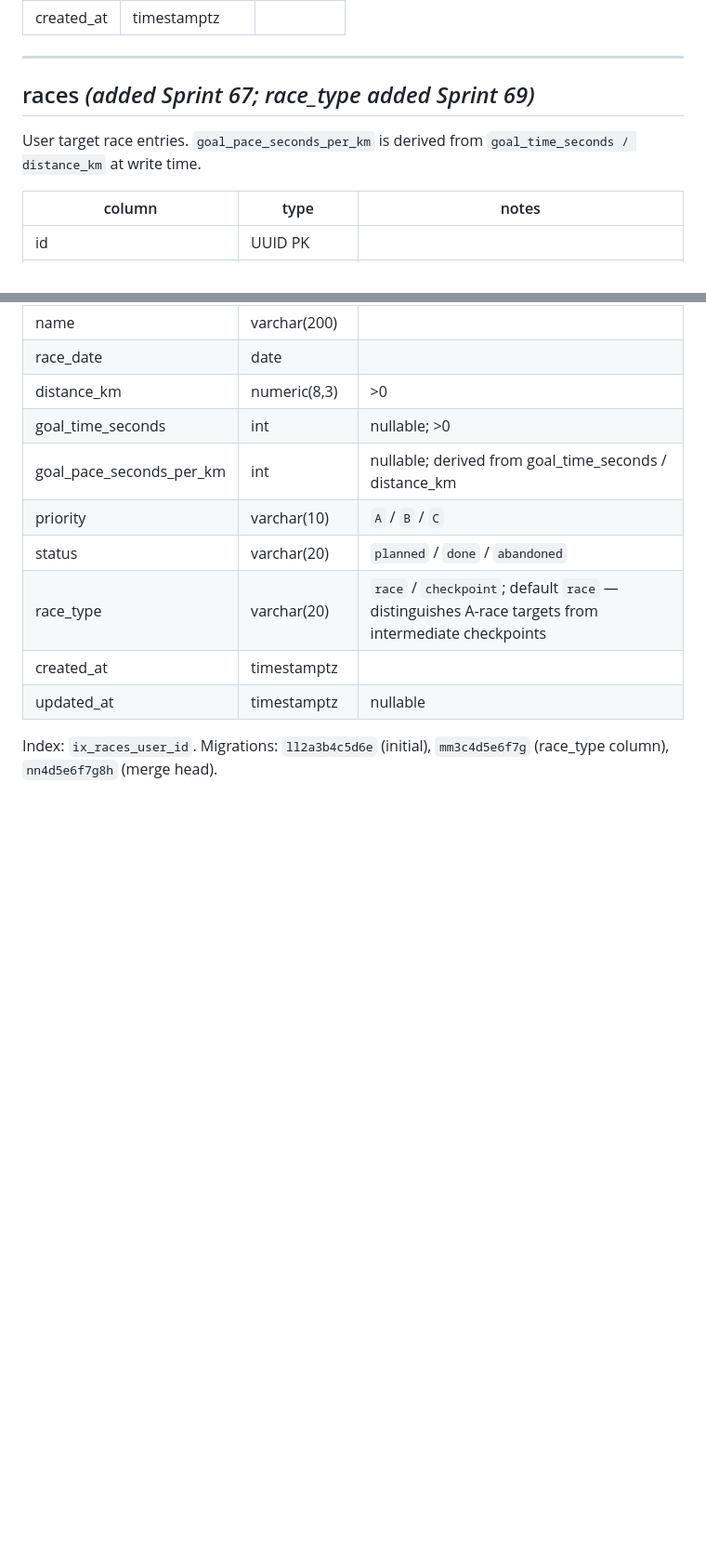
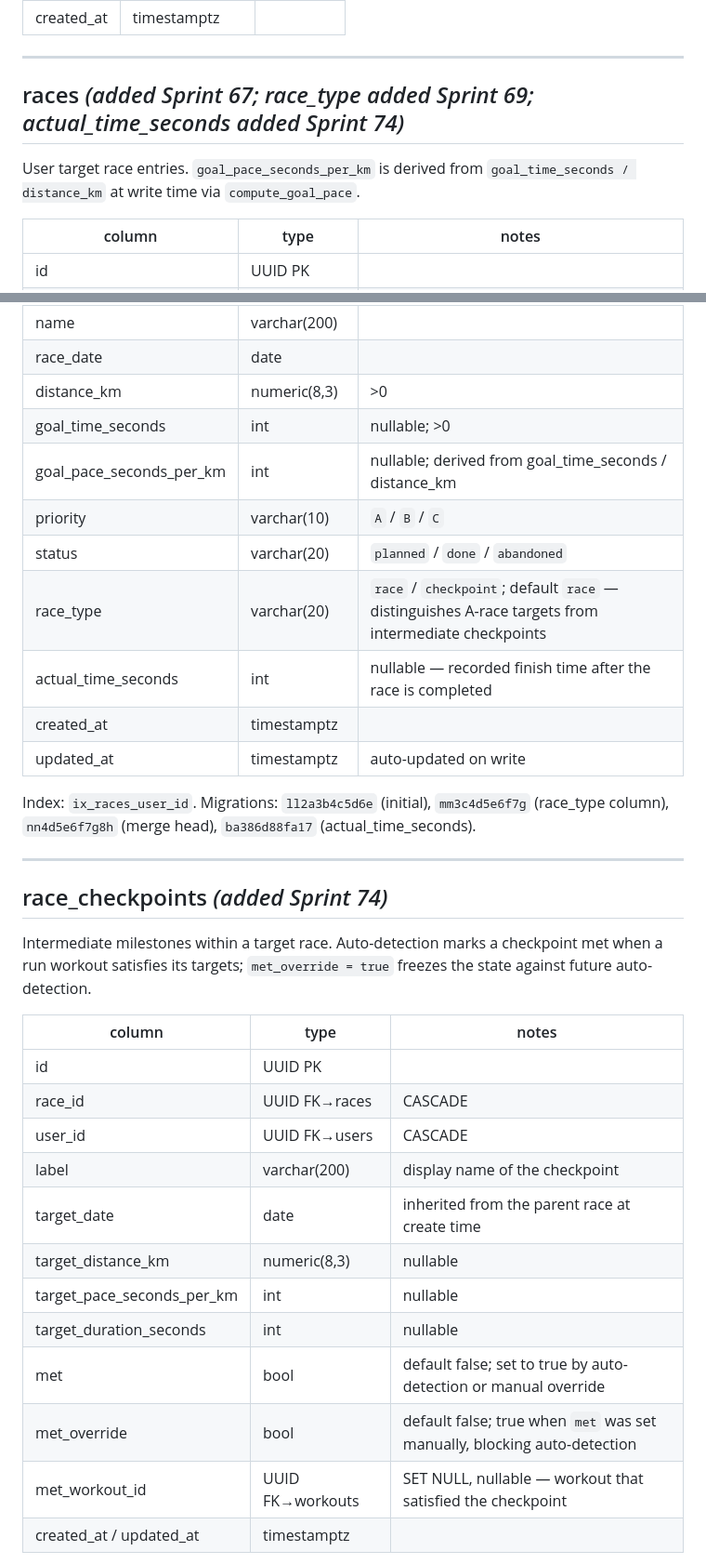
Before and after one commit to zealchaiwut/perf-coach, a Markdown page: SCHEMA.md, 2 parts joined by grey strips. Shown at 93% size. Rendered like a GitHub page; blank space fills up the shorter version.

```diff
--- a/SCHEMA.md
+++ b/SCHEMA.md
@@ -464,9 +464,9 @@ Unique: `(user_id, source, source_identifier)`.
 
 ---
 
-## races _(added Sprint 67; race_type added Sprint 69)_
+## races _(added Sprint 67; race_type added Sprint 69; actual_time_seconds added Sprint 74)_
 
-User target race entries. `goal_pace_seconds_per_km` is derived from `goal_time_seconds / distance_km` at write time.
+User target race entries. `goal_pace_seconds_per_km` is derived from `goal_time_seconds / distance_km` at write time via `compute_goal_pace`.
 
 | column | type | notes |
 |--------|------|-------|
@@ -480,7 +480,30 @@ User target race entries. `goal_pace_seconds_per_km` is derived from `goal_time_
 | priority | varchar(10) | `A` / `B` / `C` |
 | status | varchar(20) | `planned` / `done` / `abandoned` |
 | race_type | varchar(20) | `race` / `checkpoint`; default `race` — distinguishes A-race targets from intermediate checkpoints |
+| actual_time_seconds | int | nullable — recorded finish time after the race is completed |
 | created_at | timestamptz | |
-| updated_at | timestamptz | nullable |
+| updated_at | timestamptz | auto-updated on write |
 
-Index: `ix_races_user_id`. Migrations: `ll2a3b4c5d6e` (initial), `mm3c4d5e6f7g` (race_type column), `nn4d5e6f7g8h` (merge head).
+Index: `ix_races_user_id`. Migrations: `ll2a3b4c5d6e` (initial), `mm3c4d5e6f7g` (race_type column), `nn4d5e6f7g8h` (merge head), `ba386d88fa17` (actual_time_seconds).
+
+---
+
+## race_checkpoints _(added Sprint 74)_
+
+Intermediate milestones within a target race. Auto-detection marks a checkpoint met when a run workout satisfies its targets; `met_override = true` freezes the state against future auto-detection.
+
+| column | type | notes |
+|--------|------|-------|
+| id | UUID PK | |
+| race_id | UUID FK→races | CASCADE |
+| user_id | UUID FK→users | CASCADE |
+| label | varchar(200) | display name of the checkpoint |
+| target_date | date | inherited from the parent race at create time |
+| target_distance_km | numeric(8,3) | nullable |
+| target_pace_seconds_per_km | int | nullable |
+| target_duration_seconds | int | nullable |
+| met | bool | default false; set to true by auto-detection or manual override |
+| met_override | bool | default false; true when `met` was set manually, blocking auto-detection |
+| met_workout_id | UUID FK→workouts | SET NULL, nullable — workout that satisfied the checkpoint |
+| created_at / updated_at | timestamptz | |
+
```
Also changed, not shown: other parts of SCHEMA.md (+51 -0 lines), CHANGELOG.md (+8 -0 lines), README.md (+10 -1 lines).
